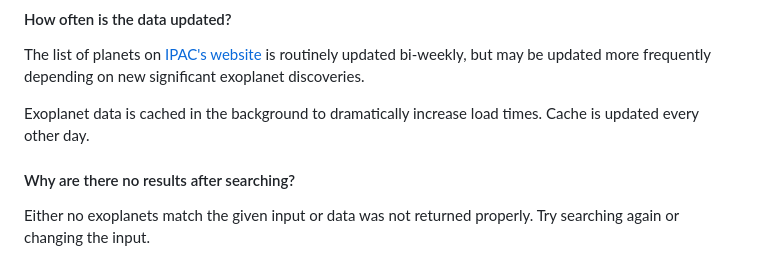
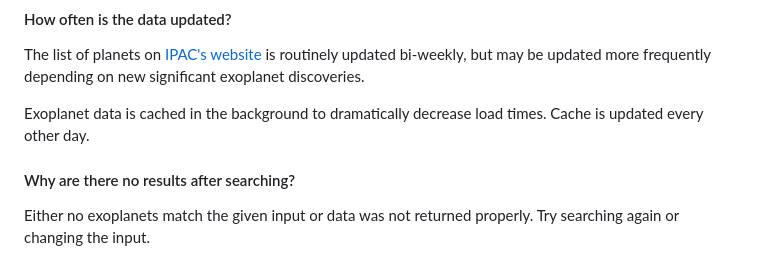
Before and after one commit to jarvisar/senior-design, a Markdown page: README.md, the part around the change. Drawn GitHub-style.

```diff
--- a/README.md
+++ b/README.md
@@ -98,7 +98,7 @@ Exoplanets, or [extrasolar planets](https://exoplanets.nasa.gov/what-is-an-exopl
 
 The list of planets on [IPAC's website](https://www.ipac.caltech.edu/) is routinely updated bi-weekly, but may be updated more frequently depending on new significant exoplanet discoveries.
 
-Exoplanet data is cached in the background to dramatically increase load times. Cache is updated every other day.
+Exoplanet data is cached in the background to dramatically decrease load times. Cache is updated every other day.
 
 #### Why are there no results after searching?
 
```
